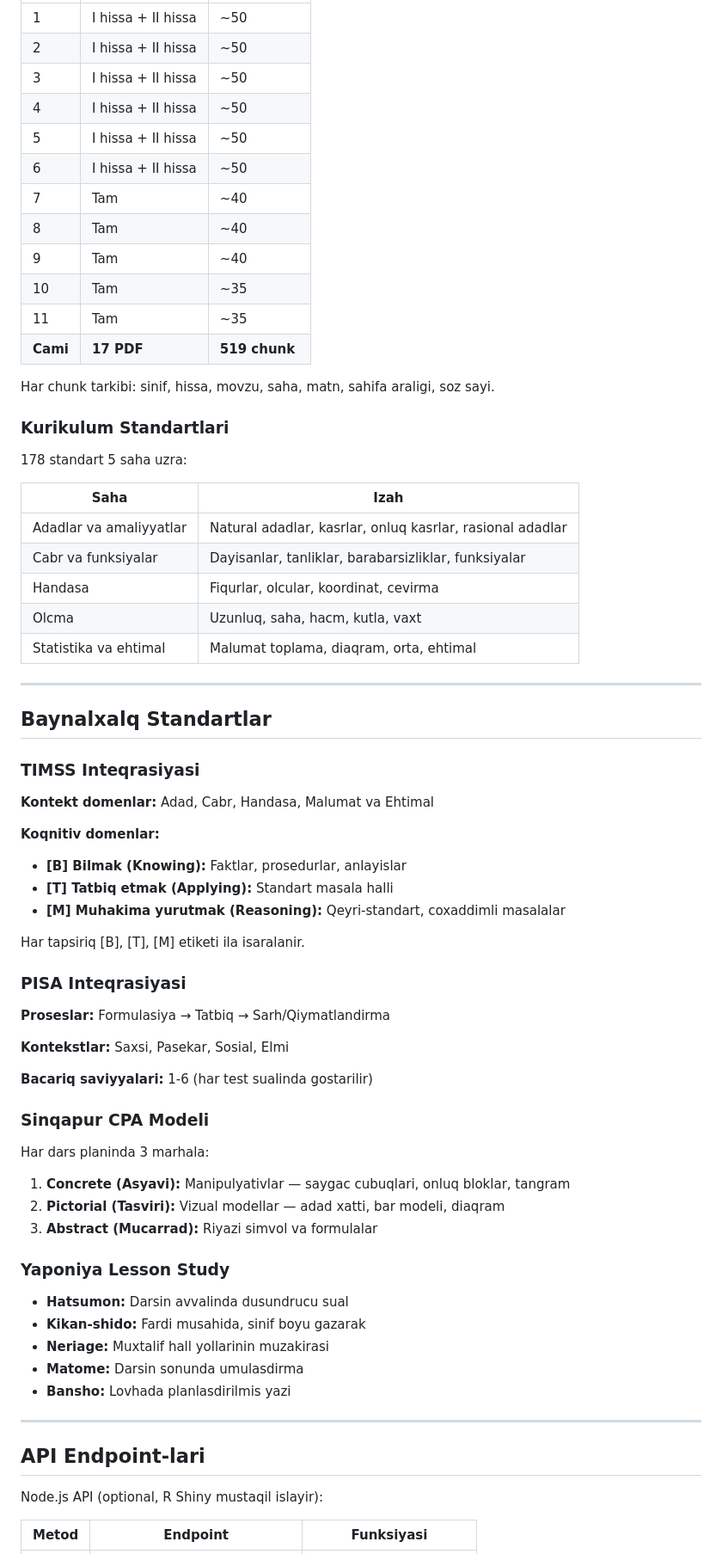
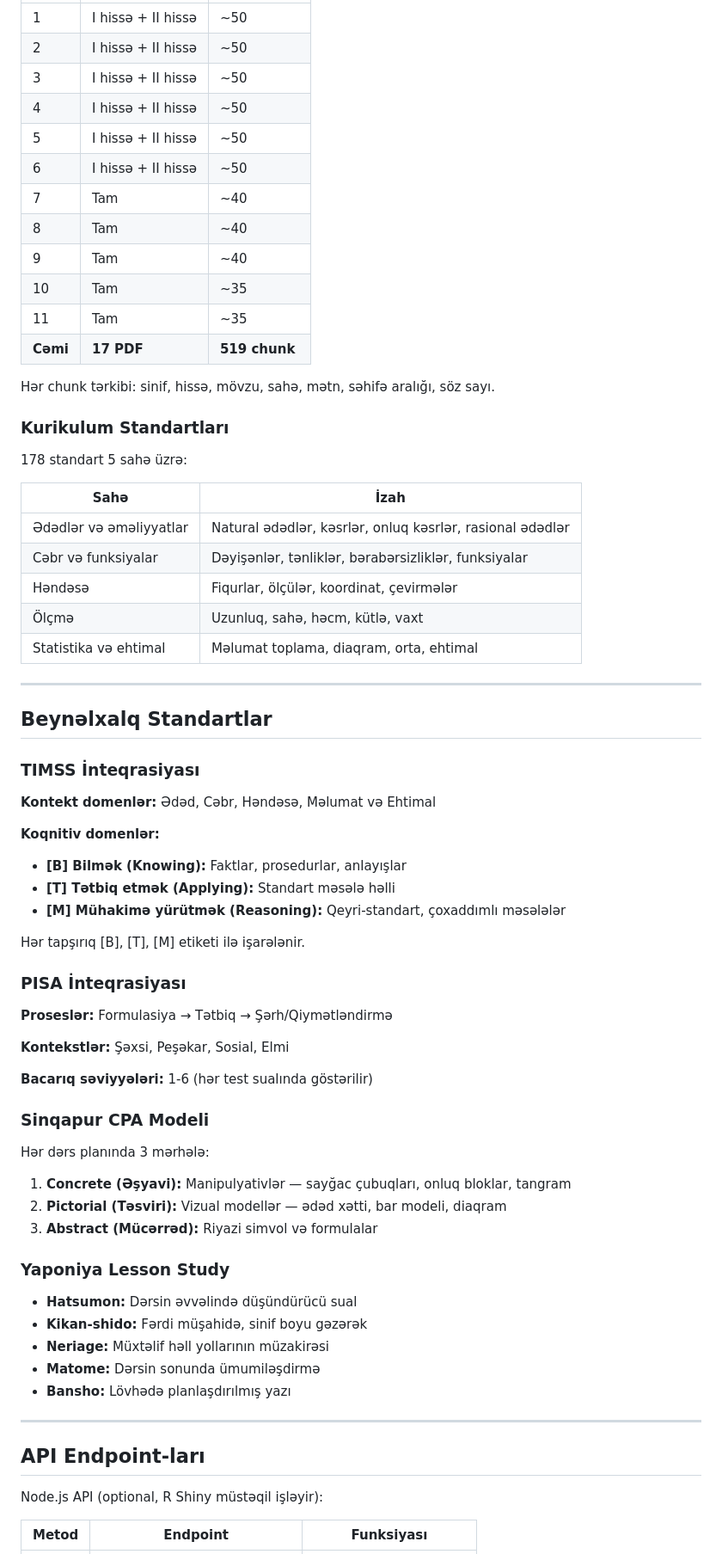
Before and after one commit to Ttariyel-1954/Riy_Muellim_Agent, a Markdown page: README.md, the part around one of its changes. Shown at 86% size. Drawn GitHub-style.

```diff
--- a/README.md
+++ b/README.md
@@ -249,74 +249,74 @@ Generasiya statistikasi:
 |-------|---------|------------|
-| 1 | I hissa + II hissa | ~50 |
-| 2 | I hissa + II hissa | ~50 |
-| 3 | I hissa + II hissa | ~50 |
-| 4 | I hissa + II hissa | ~50 |
-| 5 | I hissa + II hissa | ~50 |
-| 6 | I hissa + II hissa | ~50 |
+| 1 | I hissə + II hissə | ~50 |
+| 2 | I hissə + II hissə | ~50 |
+| 3 | I hissə + II hissə | ~50 |
+| 4 | I hissə + II hissə | ~50 |
+| 5 | I hissə + II hissə | ~50 |
+| 6 | I hissə + II hissə | ~50 |
 | 7 | Tam | ~40 |
 | 8 | Tam | ~40 |
 | 9 | Tam | ~40 |
 | 10 | Tam | ~35 |
 | 11 | Tam | ~35 |
-| **Cami** | **17 PDF** | **519 chunk** |
+| **Cəmi** | **17 PDF** | **519 chunk** |
 
-Har chunk tarkibi: sinif, hissa, movzu, saha, matn, sahifa araligi, soz sayi.
+Hər chunk tərkibi: sinif, hissə, mövzu, sahə, mətn, səhifə aralığı, söz sayı.
 
-### Kurikulum Standartlari
+### Kurikulum Standartları
 
-178 standart 5 saha uzra:
+178 standart 5 sahə üzrə:
 
-| Saha | Izah |
+| Sahə | İzah |
 |------|------|
-| Adadlar va amaliyyatlar | Natural adadlar, kasrlar, onluq kasrlar, rasional adadlar |
-| Cabr va funksiyalar | Dayisanlar, tanliklar, barabarsizliklar, funksiyalar |
-| Handasa | Fiqurlar, olcular, koordinat, cevirma |
-| Olcma | Uzunluq, saha, hacm, kutla, vaxt |
-| Statistika va ehtimal | Malumat toplama, diaqram, orta, ehtimal |
+| Ədədlər və əməliyyatlar | Natural ədədlər, kəsrlər, onluq kəsrlər, rasional ədədlər |
+| Cəbr və funksiyalar | Dəyişənlər, tənliklər, bərabərsizliklər, funksiyalar |
+| Həndəsə | Fiqurlar, ölçülər, koordinat, çevirmələr |
+| Ölçmə | Uzunluq, sahə, həcm, kütlə, vaxt |
+| Statistika və ehtimal | Məlumat toplama, diaqram, orta, ehtimal |
 
 ---
 
-## Baynalxalq Standartlar
+## Beynəlxalq Standartlar
 
-### TIMSS Inteqrasiyasi
+### TIMSS İnteqrasiyası
 
-**Kontekt domenlar:** Adad, Cabr, Handasa, Malumat va Ehtimal
+**Kontekt domenlər:** Ədəd, Cəbr, Həndəsə, Məlumat və Ehtimal
 
-**Koqnitiv domenlar:**
-- **[B] Bilmak (Knowing):** Faktlar, prosedurlar, anlayislar
-- **[T] Tatbiq etmak (Applying):** Standart masala halli
-- **[M] Muhakima yurutmak (Reasoning):** Qeyri-standart, coxaddimli masalalar
+**Koqnitiv domenlər:**
+- **[B] Bilmək (Knowing):** Faktlar, prosedurlar, anlayışlar
+- **[T] Tətbiq etmək (Applying):** Standart məsələ həlli
+- **[M] Mühakimə yürütmək (Reasoning):** Qeyri-standart, çoxaddımlı məsələlər
 
-Har tapsiriq [B], [T], [M] etiketi ila isaralanir.
+Hər tapşırıq [B], [T], [M] etiketi ilə işarələnir.
 
-### PISA Inteqrasiyasi
+### PISA İnteqrasiyası
 
-**Proseslar:** Formulasiya → Tatbiq → Sarh/Qiymatlandirma
+**Proseslər:** Formulasiya → Tətbiq → Şərh/Qiymətləndirmə
 
-**Kontekstlar:** Saxsi, Pasekar, Sosial, Elmi
+**Kontekstlər:** Şəxsi, Peşəkar, Sosial, Elmi
 
-**Bacariq saviyyalari:** 1-6 (har test sualinda gostarilir)
+**Bacarıq səviyyələri:** 1-6 (hər test sualında göstərilir)
 
 ### Sinqapur CPA Modeli
 
-Har dars planinda 3 marhala:
-1. **Concrete (Asyavi):** Manipulyativlar — saygac cubuqlari, onluq bloklar, tangram
-2. **Pictorial (Tasviri):** Vizual modellar — adad xatti, bar modeli, diaqram
-3. **Abstract (Mucarrad):** Riyazi simvol va formulalar
+Hər dərs planında 3 mərhələ:
+1. **Concrete (Əşyavi):** Manipulyativlər — sayğac çubuqları, onluq bloklar, tangram
+2. **Pictorial (Təsviri):** Vizual modellər — ədəd xətti, bar modeli, diaqram
+3. **Abstract (Mücərrəd):** Riyazi simvol və formulalar
 
 ### Yaponiya Lesson Study
 
-- **Hatsumon:** Darsin avvalinda dusundrucu sual
-- **Kikan-shido:** Fardi musahida, sinif boyu gazarak
-- **Neriage:** Muxtalif hall yollarinin muzakirasi
-- **Matome:** Darsin sonunda umulasdirma
-- **Bansho:** Lovhada planlasdirilmis yazi
+- **Hatsumon:** Dərsin əvvəlində düşündürücü sual
+- **Kikan-shido:** Fərdi müşahidə, sinif boyu gəzərək
+- **Neriage:** Müxtəlif həll yollarının müzakirəsi
+- **Matome:** Dərsin sonunda ümumiləşdirmə
+- **Bansho:** Lövhədə planlaşdırılmış yazı
 
 ---
 
-## API Endpoint-lari
+## API Endpoint-ları
 
-Node.js API (optional, R Shiny mustaqil islayir):
+Node.js API (optional, R Shiny müstəqil işləyir):
 
-| Metod | Endpoint | Funksiyasi |
+| Metod | Endpoint | Funksiyası |
 |-------|----------|-----------|
```
Also changed, not shown: other parts of README.md (+157 -157 lines).
